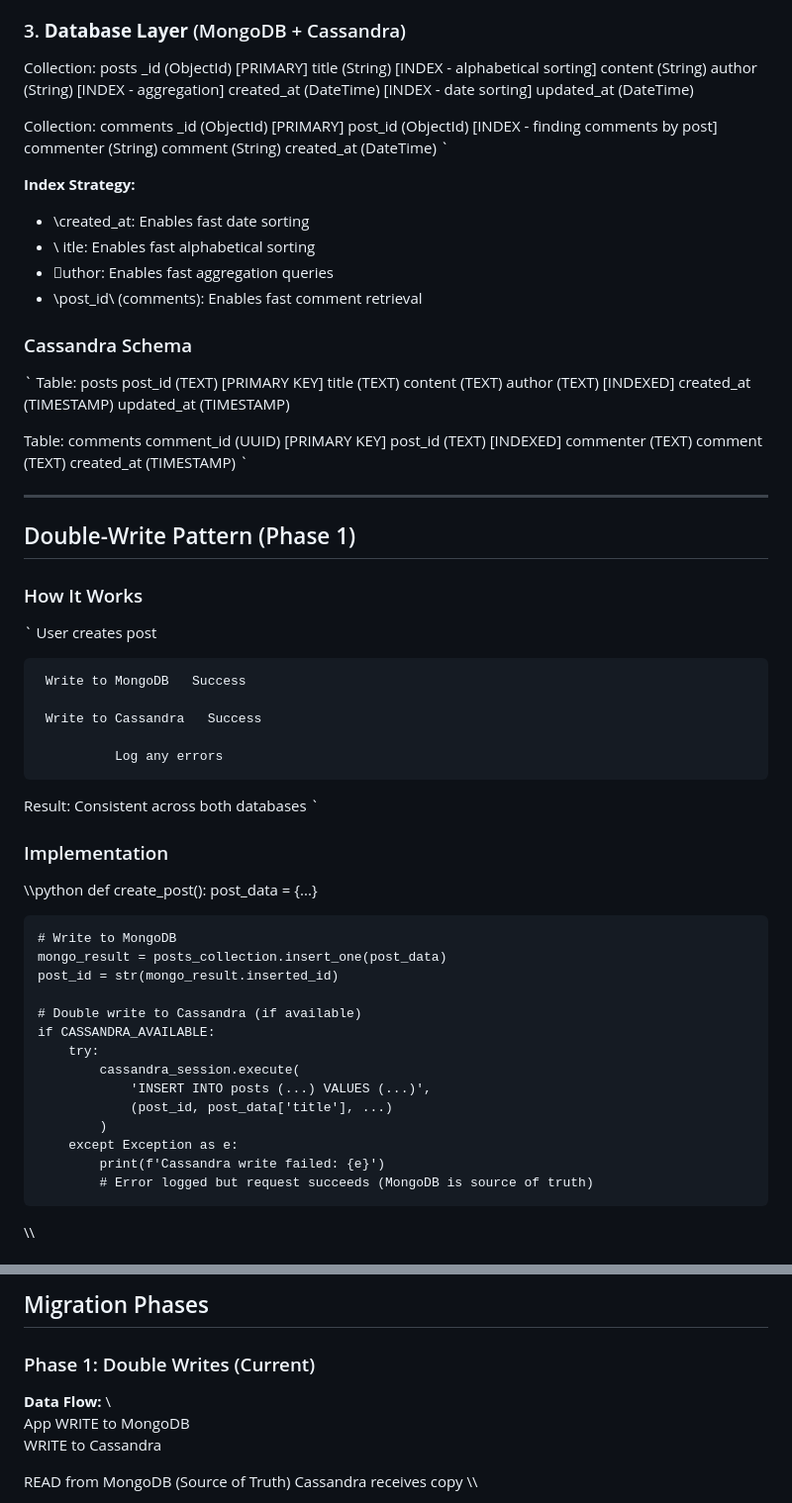
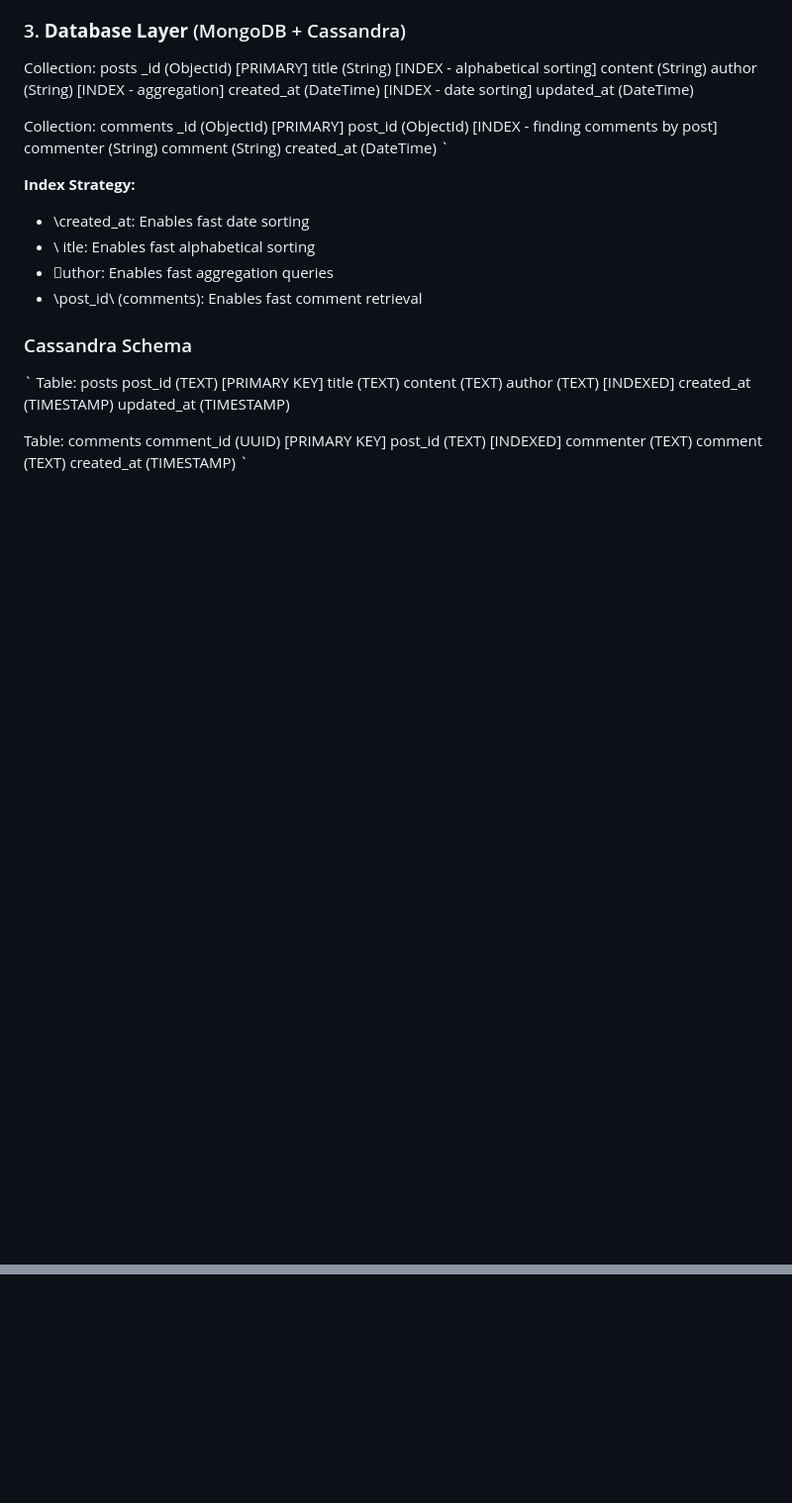
Before and after one commit to Youssef-Hossam5/Blog-app, a Markdown page: ARCHITECTURE.md, 2 parts joined by grey strips. Shown at 99% size. Rendered like a GitHub page; blank space fills up the shorter version.

Commit message:
Delete Double-Write Pattern and Migration Phases
Removed the Double-Write Pattern section, including its implementation details and migration phases.

```diff
--- a/ARCHITECTURE.md
+++ b/ARCHITECTURE.md
@@ -91,44 +91,3 @@ Table: comments
  created_at (TIMESTAMP)
 `
 
-
----
-
-## Double-Write Pattern (Phase 1)
-
-### How It Works
-
-`
-User creates post
-
-     Write to MongoDB   Success
-
-     Write to Cassandra   Success
-
-              Log any errors
-
-Result: Consistent across both databases
-`
-
-### Implementation
-
-\\\python
-def create_post():
-    post_data = {...}
-
-    # Write to MongoDB
-    mongo_result = posts_collection.insert_one(post_data)
-    post_id = str(mongo_result.inserted_id)
-
-    # Double write to Cassandra (if available)
-    if CASSANDRA_AVAILABLE:
-        try:
-            cassandra_session.execute(
-                'INSERT INTO posts (...) VALUES (...)',
-                (post_id, post_data['title'], ...)
-            )
-        except Exception as e:
-            print(f'Cassandra write failed: {e}')
-            # Error logged but request succeeds (MongoDB is source of truth)
-\\\
-
@@ -150,14 +93,0 @@ python migrate_to_cassandra.py  # Re-sync from MongoDB to Cassandra
-## Migration Phases
-
-### Phase 1: Double Writes  (Current)
-
-**Data Flow:**
-\\\
-App
-  WRITE to MongoDB
-  WRITE to Cassandra
-
-  READ from MongoDB   (Source of Truth)
-  Cassandra receives copy
-\\\
-
```
Also changed, not shown: other parts of ARCHITECTURE.md (+0 -101 lines).
